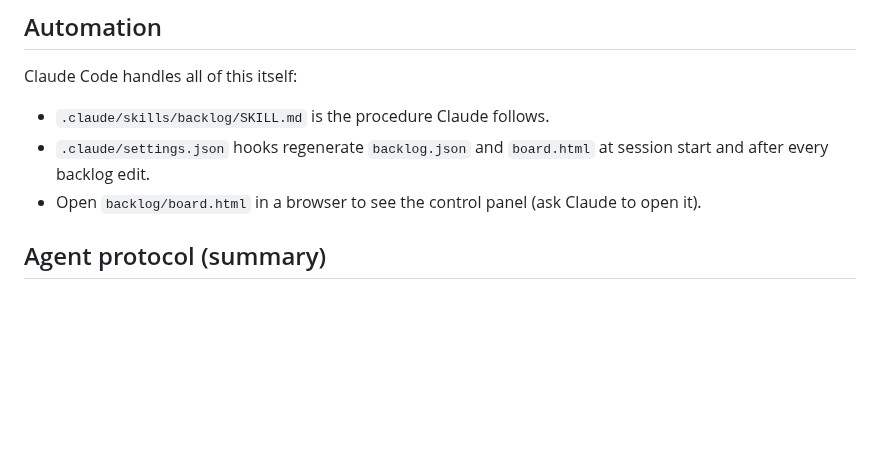
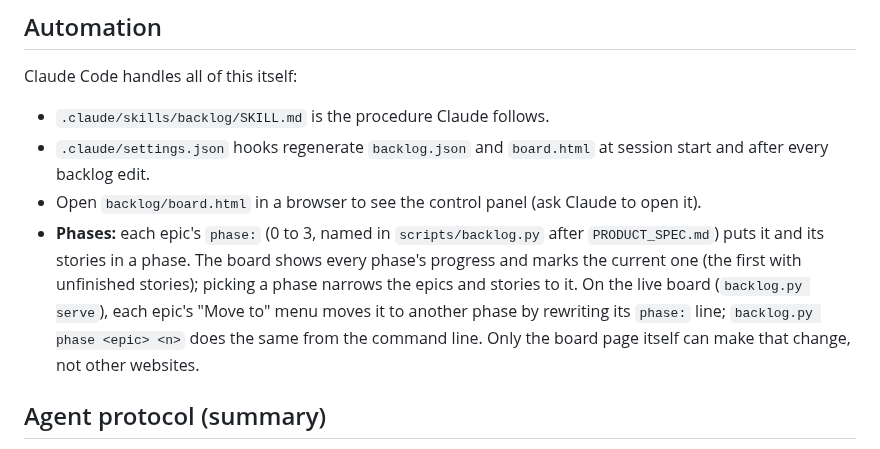
Before and after one commit to milinpaul/project-leaf, a Markdown page: backlog/README.md, the part around the change. Drawn GitHub-style; blank space fills up the shorter version.

```diff
--- a/backlog/README.md
+++ b/backlog/README.md
@@ -58,6 +58,11 @@ Claude Code handles all of this itself:
 - `.claude/skills/backlog/SKILL.md` is the procedure Claude follows.
 - `.claude/settings.json` hooks regenerate `backlog.json` and `board.html` at session start and after every backlog edit.
 - Open `backlog/board.html` in a browser to see the control panel (ask Claude to open it).
+- **Phases:** each epic's `phase:` (0 to 3, named in `scripts/backlog.py` after `PRODUCT_SPEC.md`) puts it and its
+  stories in a phase. The board shows every phase's progress and marks the current one (the first with unfinished
+  stories); picking a phase narrows the epics and stories to it. On the live board (`backlog.py serve`), each
+  epic's "Move to" menu moves it to another phase by rewriting its `phase:` line; `backlog.py phase <epic> <n>` does
+  the same from the command line. Only the board page itself can make that change, not other websites.
 
 ## Agent protocol (summary)
 
```
Also changed, not shown: backlog/stories/E00-S10.md (added, +47 -0 lines), docs/screenshots/E00-S10-board-phases.jpg (added), docs/screenshots/E00-S10-phase-labels.jpg (added), 4 other files.
